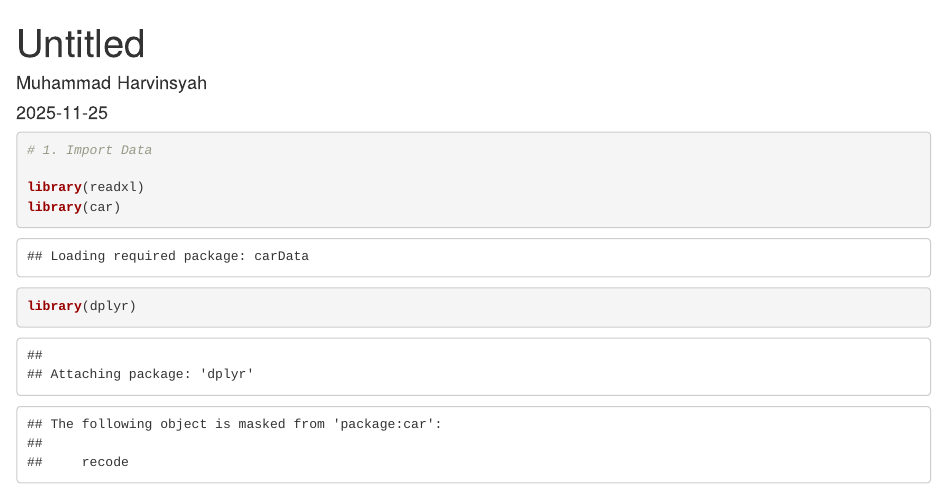
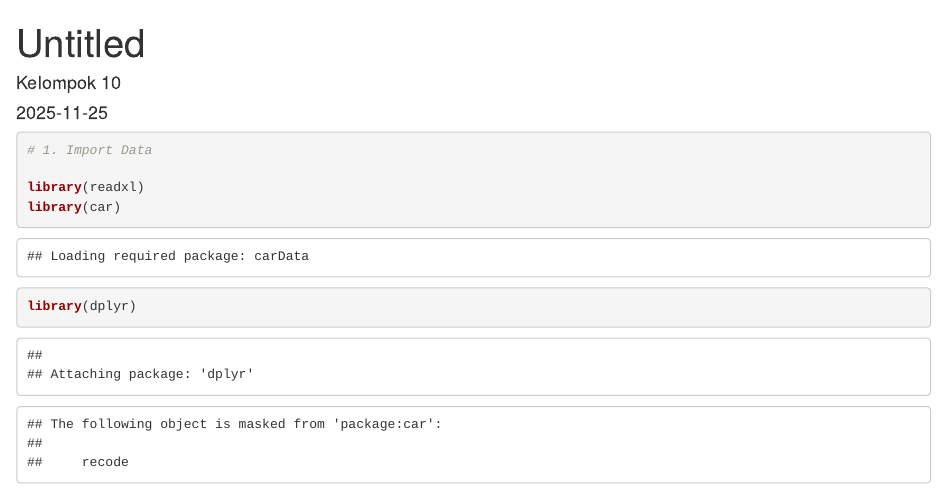
Before and after one commit to sains-data/ADS_10_RC, an R Markdown document (ADS_10_RC/CodeR_10_RC.Rmd): the page in a window 1100 px wide, from its top. Rendered offline with R 4.5, knitr and Pandoc, with nearby package versions; some code elsewhere in the file could not run offline.

Commit message:
Ganti nama author menjadi kelompok 10

```diff
--- a/ADS_10_RC/CodeR_10_RC.Rmd
+++ b/ADS_10_RC/CodeR_10_RC.Rmd
@@ -1,6 +1,6 @@
 ---
 title: "Untitled"
-author: "Muhammad Harvinsyah"
+author: "Kelompok 10"
 date: "2025-11-25"
 output: html_document
 ---
```
